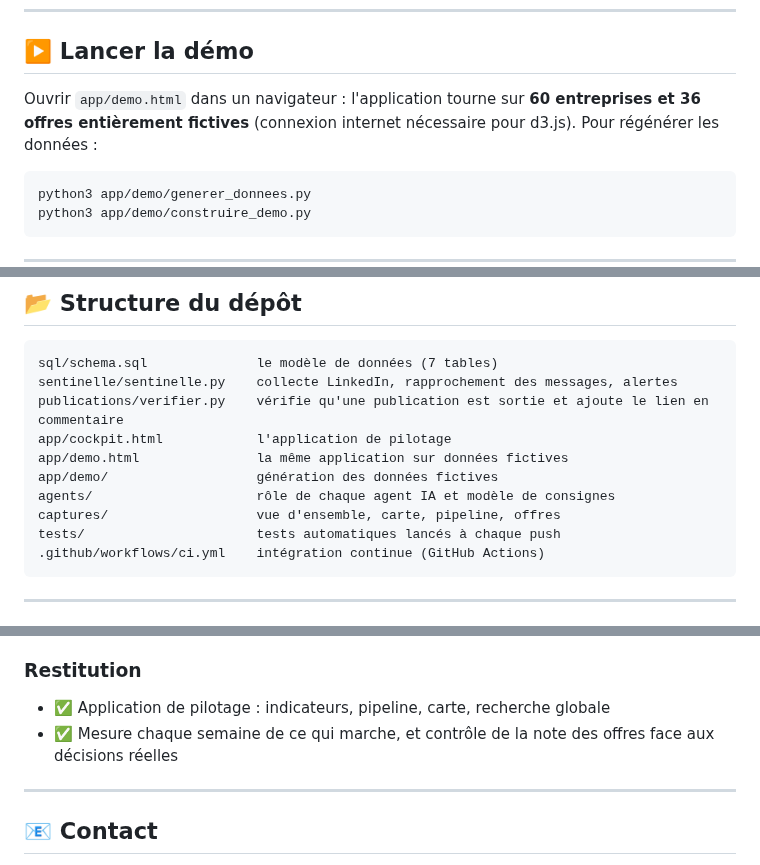
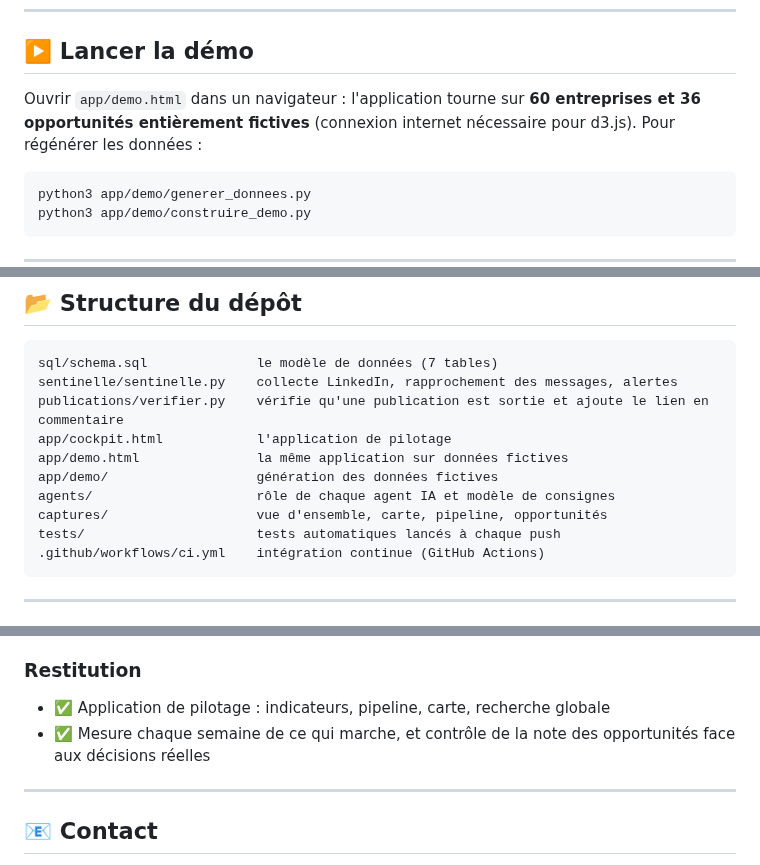
Before and after one commit to Heltondsm/crm-data-agents-ia, a Markdown page: README.md, 3 parts joined by grey strips. Drawn GitHub-style.

Commit message:
update demo

````diff
--- a/README.md
+++ b/README.md
@@ -102,7 +102,7 @@ Python · PostgreSQL (Supabase, cloud) · SQL · GitHub Actions (CI/CD, tâches
 
 ## ▶️ Lancer la démo
 
-Ouvrir `app/demo.html` dans un navigateur : l'application tourne sur **60 entreprises et 36 offres entièrement fictives** (connexion internet nécessaire pour d3.js). Pour régénérer les données :
+Ouvrir `app/demo.html` dans un navigateur : l'application tourne sur **60 entreprises et 36 opportunités entièrement fictives** (connexion internet nécessaire pour d3.js). Pour régénérer les données :
 
 ```bash
 python3 app/demo/generer_donnees.py
@@ -121,7 +121,7 @@ app/cockpit.html            l'application de pilotage
 app/demo.html               la même application sur données fictives
 app/demo/                   génération des données fictives
 agents/                     rôle de chaque agent IA et modèle de consignes
-captures/                   vue d'ensemble, carte, pipeline, offres
+captures/                   vue d'ensemble, carte, pipeline, opportunités
 tests/                      tests automatiques lancés à chaque push
 .github/workflows/ci.yml    intégration continue (GitHub Actions)
 ```
@@ -144,7 +144,7 @@ tests/                      tests automatiques lancés à chaque push
 
 ### Restitution
 - ✅ Application de pilotage : indicateurs, pipeline, carte, recherche globale
-- ✅ Mesure chaque semaine de ce qui marche, et contrôle de la note des offres face aux décisions réelles
+- ✅ Mesure chaque semaine de ce qui marche, et contrôle de la note des opportunités face aux décisions réelles
 
 ---
 
````
Also changed, not shown: other parts of README.md (+11 -11 lines), agents/README.md (+7 -7 lines), captures/01-vue-ensemble.png, captures/02-carte.png, captures/03-pipeline.png, captures/04-offres.png, 6 other files.
